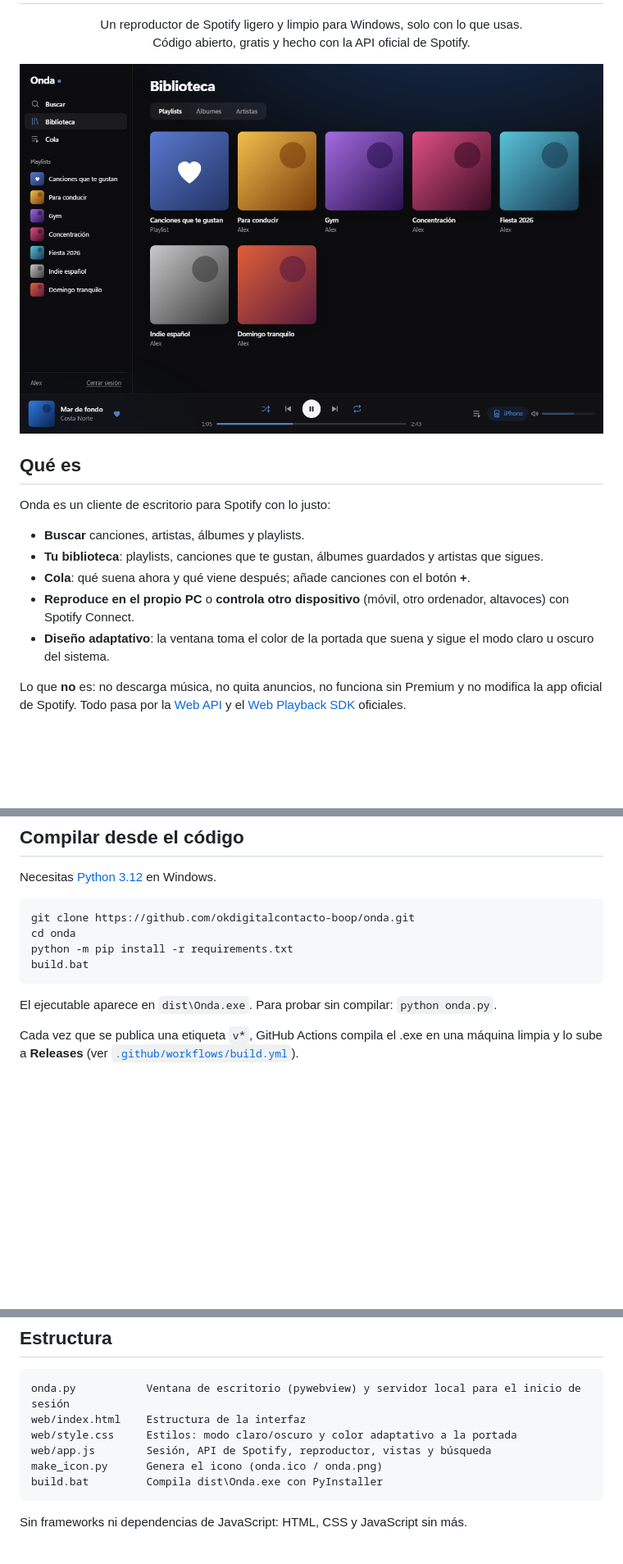
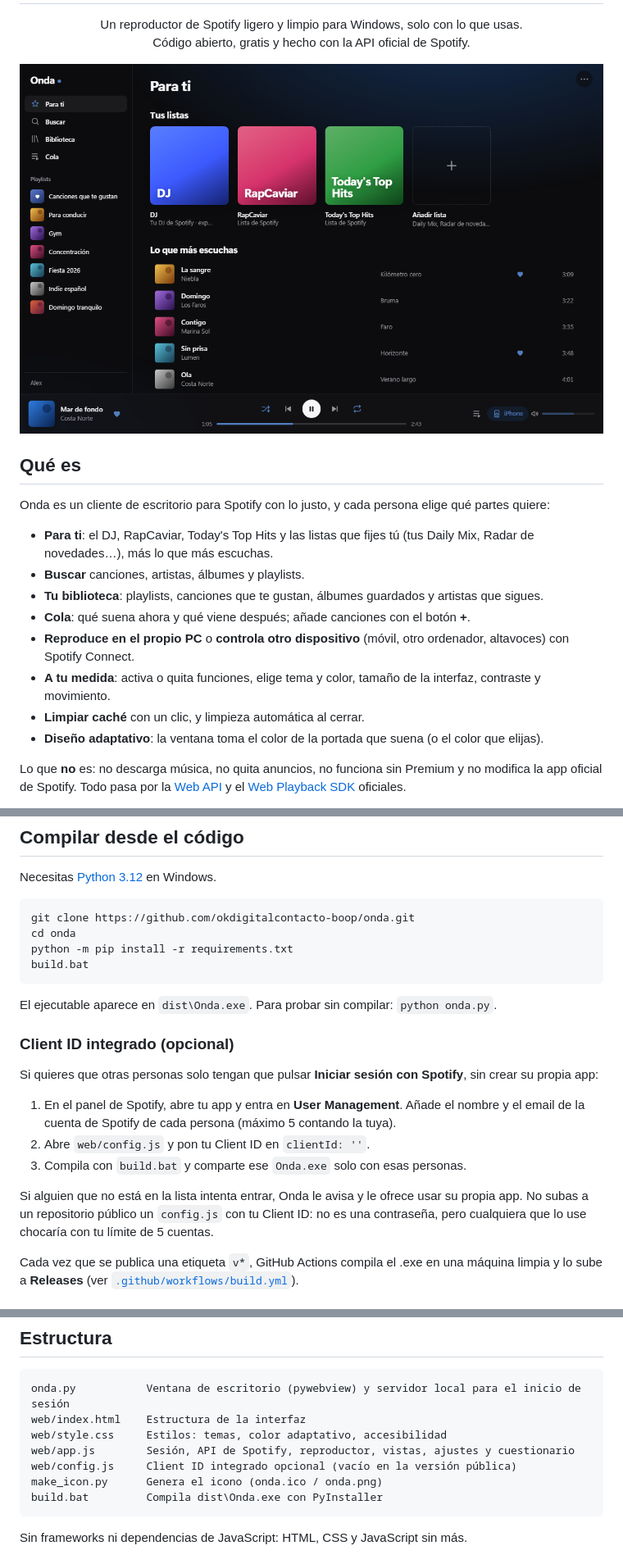
Before and after one commit to okdigitalcontacto-boop/onda, a Markdown page: README.md, 3 parts joined by grey strips. Shown at 82% size. Drawn GitHub-style; pictures changed too: docs/para-ti.png (added); blank space fills up the shorter version.

````diff
--- a/README.md
+++ b/README.md
@@ -5,17 +5,20 @@
 <p align="center">Un reproductor de Spotify ligero y limpio para Windows, solo con lo que usas.<br>
 Código abierto, gratis y hecho con la API oficial de Spotify.</p>
 
-<p align="center"><img src="docs/biblioteca.png" alt="Biblioteca de Onda en modo oscuro" width="860"></p>
+<p align="center"><img src="docs/para-ti.png" alt="Para ti en Onda, modo oscuro" width="860"></p>
 
 ## Qué es
 
-Onda es un cliente de escritorio para Spotify con lo justo:
+Onda es un cliente de escritorio para Spotify con lo justo, y cada persona elige qué partes quiere:
 
+- **Para ti**: el DJ, RapCaviar, Today's Top Hits y las listas que fijes tú (tus Daily Mix, Radar de novedades…), más lo que más escuchas.
 - **Buscar** canciones, artistas, álbumes y playlists.
 - **Tu biblioteca**: playlists, canciones que te gustan, álbumes guardados y artistas que sigues.
 - **Cola**: qué suena ahora y qué viene después; añade canciones con el botón **+**.
 - **Reproduce en el propio PC** o **controla otro dispositivo** (móvil, otro ordenador, altavoces) con Spotify Connect.
-- **Diseño adaptativo**: la ventana toma el color de la portada que suena y sigue el modo claro u oscuro del sistema.
+- **A tu medida**: activa o quita funciones, elige tema y color, tamaño de la interfaz, contraste y movimiento.
+- **Limpiar caché** con un clic, y limpieza automática al cerrar.
+- **Diseño adaptativo**: la ventana toma el color de la portada que suena (o el color que elijas).
 
 Lo que **no** es: no descarga música, no quita anuncios, no funciona sin Premium y no modifica la app oficial de Spotify. Todo pasa por la [Web API](https://developer.spotify.com/documentation/web-api) y el [Web Playback SDK](https://developer.spotify.com/documentation/web-playback-sdk) oficiales.
 
@@ -122,6 +168,16 @@ build.bat
 
 El ejecutable aparece en `dist\Onda.exe`. Para probar sin compilar: `python onda.py`.
 
+### Client ID integrado (opcional)
+
+Si quieres que otras personas solo tengan que pulsar **Iniciar sesión con Spotify**, sin crear su propia app:
+
+1. En el panel de Spotify, abre tu app y entra en **User Management**. Añade el nombre y el email de la cuenta de Spotify de cada persona (máximo 5 contando la tuya).
+2. Abre `web/config.js` y pon tu Client ID en `clientId: ''`.
+3. Compila con `build.bat` y comparte ese `Onda.exe` solo con esas personas.
+
+Si alguien que no está en la lista intenta entrar, Onda le avisa y le ofrece usar su propia app. No subas a un repositorio público un `config.js` con tu Client ID: no es una contraseña, pero cualquiera que lo use chocaría con tu límite de 5 cuentas.
+
 Cada vez que se publica una etiqueta `v*`, GitHub Actions compila el .exe en una máquina limpia y lo sube a **Releases** (ver [`.github/workflows/build.yml`](.github/workflows/build.yml)).
 
 ### macOS (experimental)
@@ -133,8 +189,9 @@ Cada vez que se publica una etiqueta `v*`, GitHub Actions compila el .exe en una
 ```
 onda.py           Ventana de escritorio (pywebview) y servidor local para el inicio de sesión
 web/index.html    Estructura de la interfaz
-web/style.css     Estilos: modo claro/oscuro y color adaptativo a la portada
-web/app.js        Sesión, API de Spotify, reproductor, vistas y búsqueda
+web/style.css     Estilos: temas, color adaptativo, accesibilidad
+web/app.js        Sesión, API de Spotify, reproductor, vistas, ajustes y cuestionario
+web/config.js     Client ID integrado opcional (vacío en la versión pública)
 make_icon.py      Genera el icono (onda.ico / onda.png)
 build.bat         Compila dist\Onda.exe con PyInstaller
 ```
````
Also changed, not shown: other parts of README.md (+46 -3 lines), docs/ajustes.png (added), docs/cuestionario.png (added), 5 other files.
